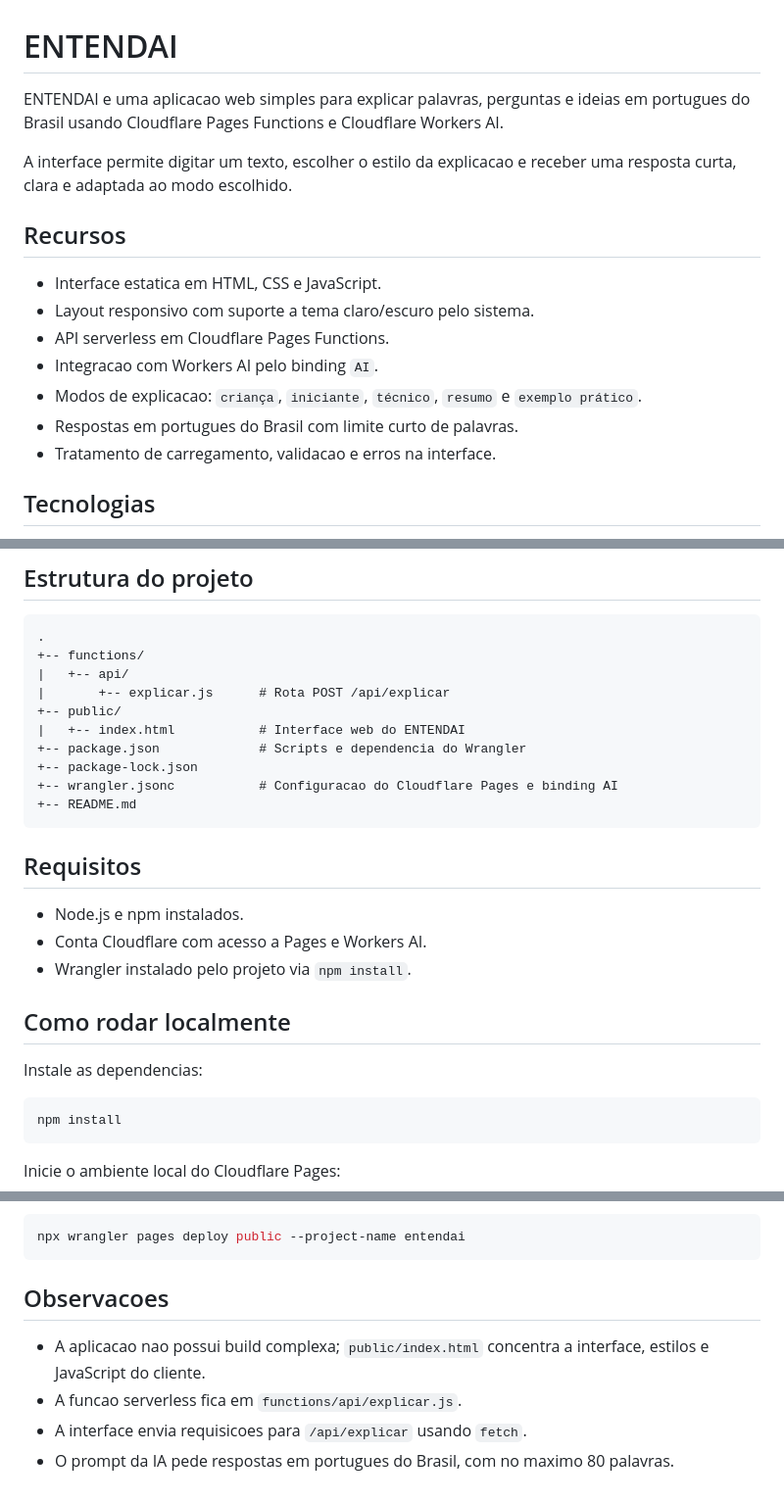
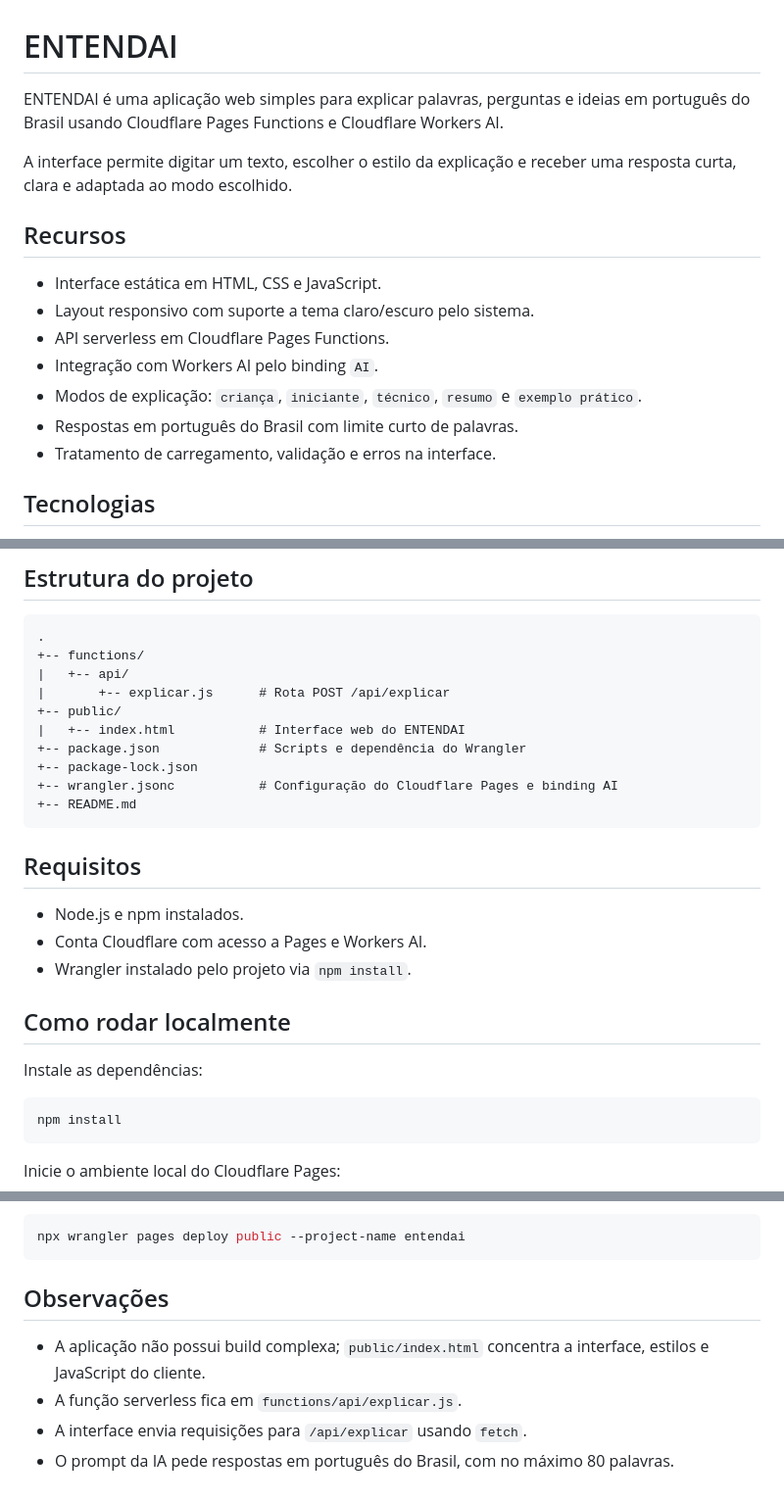
Before and after one commit to allnmaxmo/entendai, a Markdown page: README.md, 3 parts joined by grey strips. Shown at 98% size. Rendered like a GitHub page.

````diff
--- a/README.md
+++ b/README.md
@@ -1,18 +1,18 @@
 # ENTENDAI
 
-ENTENDAI e uma aplicacao web simples para explicar palavras, perguntas e ideias em portugues do Brasil usando Cloudflare Pages Functions e Cloudflare Workers AI.
+ENTENDAI é uma aplicação web simples para explicar palavras, perguntas e ideias em português do Brasil usando Cloudflare Pages Functions e Cloudflare Workers AI.
 
-A interface permite digitar um texto, escolher o estilo da explicacao e receber uma resposta curta, clara e adaptada ao modo escolhido.
+A interface permite digitar um texto, escolher o estilo da explicação e receber uma resposta curta, clara e adaptada ao modo escolhido.
 
 ## Recursos
 
-- Interface estatica em HTML, CSS e JavaScript.
+- Interface estática em HTML, CSS e JavaScript.
 - Layout responsivo com suporte a tema claro/escuro pelo sistema.
 - API serverless em Cloudflare Pages Functions.
-- Integracao com Workers AI pelo binding `AI`.
-- Modos de explicacao: `criança`, `iniciante`, `técnico`, `resumo` e `exemplo prático`.
-- Respostas em portugues do Brasil com limite curto de palavras.
-- Tratamento de carregamento, validacao e erros na interface.
+- Integração com Workers AI pelo binding `AI`.
+- Modos de explicação: `criança`, `iniciante`, `técnico`, `resumo` e `exemplo prático`.
+- Respostas em português do Brasil com limite curto de palavras.
+- Tratamento de carregamento, validação e erros na interface.
 
 ## Tecnologias
 
@@ -31,9 +31,9 @@ A interface permite digitar um texto, escolher o estilo da explicacao e receber
 |       +-- explicar.js      # Rota POST /api/explicar
 +-- public/
 |   +-- index.html           # Interface web do ENTENDAI
-+-- package.json             # Scripts e dependencia do Wrangler
++-- package.json             # Scripts e dependência do Wrangler
 +-- package-lock.json
-+-- wrangler.jsonc           # Configuracao do Cloudflare Pages e binding AI
++-- wrangler.jsonc           # Configuração do Cloudflare Pages e binding AI
 +-- README.md
 ```
 
@@ -45,7 +45,7 @@ A interface permite digitar um texto, escolher o estilo da explicacao e receber
 
 ## Como rodar localmente
 
-Instale as dependencias:
+Instale as dependências:
 
 ```bash
 npm install
@@ -168,9 +168,9 @@ O script executa:
 npx wrangler pages deploy public --project-name entendai
 ```
 
-## Observacoes
+## Observações
 
-- A aplicacao nao possui build complexa; `public/index.html` concentra a interface, estilos e JavaScript do cliente.
-- A funcao serverless fica em `functions/api/explicar.js`.
-- A interface envia requisicoes para `/api/explicar` usando `fetch`.
-- O prompt da IA pede respostas em portugues do Brasil, com no maximo 80 palavras.
+- A aplicação não possui build complexa; `public/index.html` concentra a interface, estilos e JavaScript do cliente.
+- A função serverless fica em `functions/api/explicar.js`.
+- A interface envia requisições para `/api/explicar` usando `fetch`.
+- O prompt da IA pede respostas em português do Brasil, com no máximo 80 palavras.
````
Also changed, not shown: other parts of README.md (+17 -17 lines).
